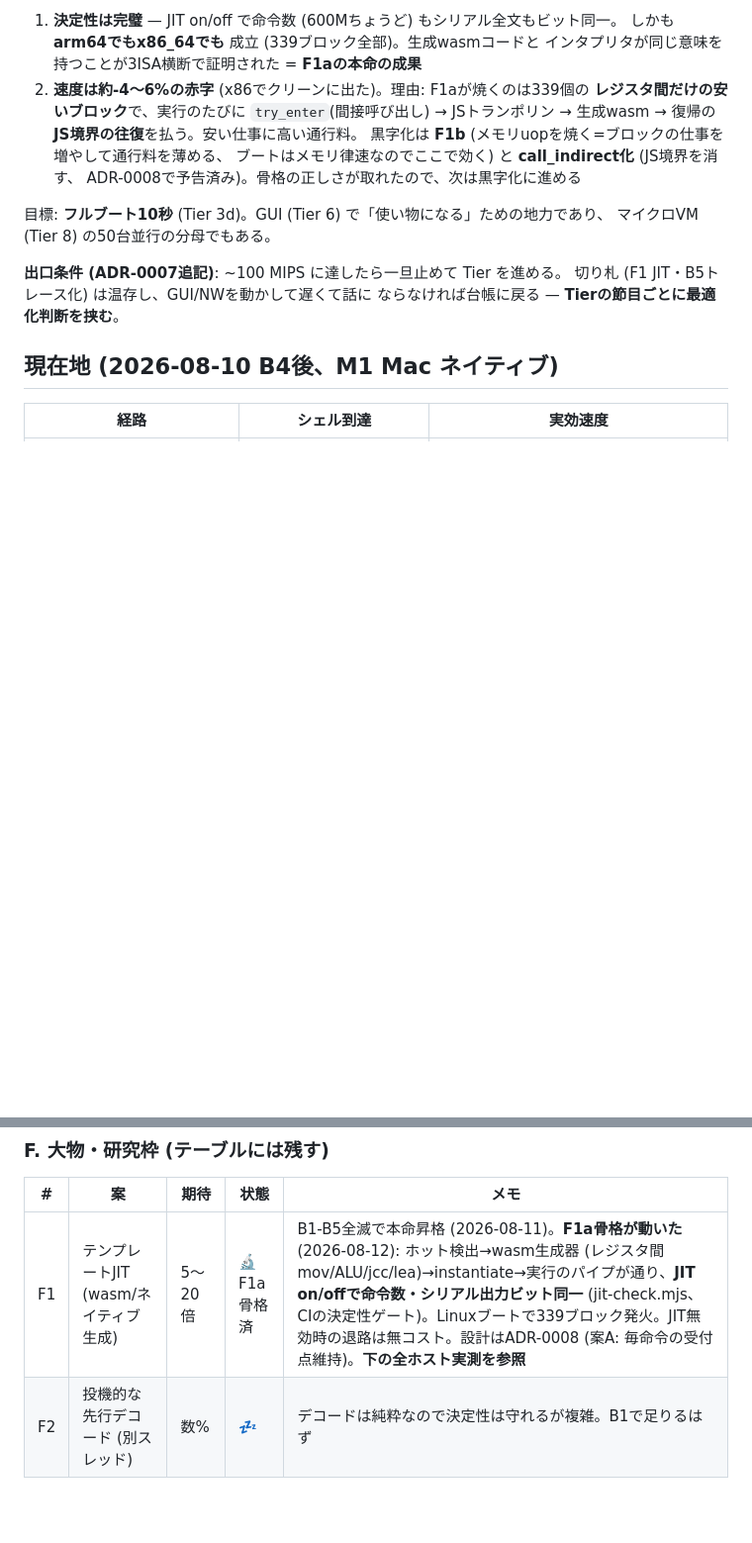
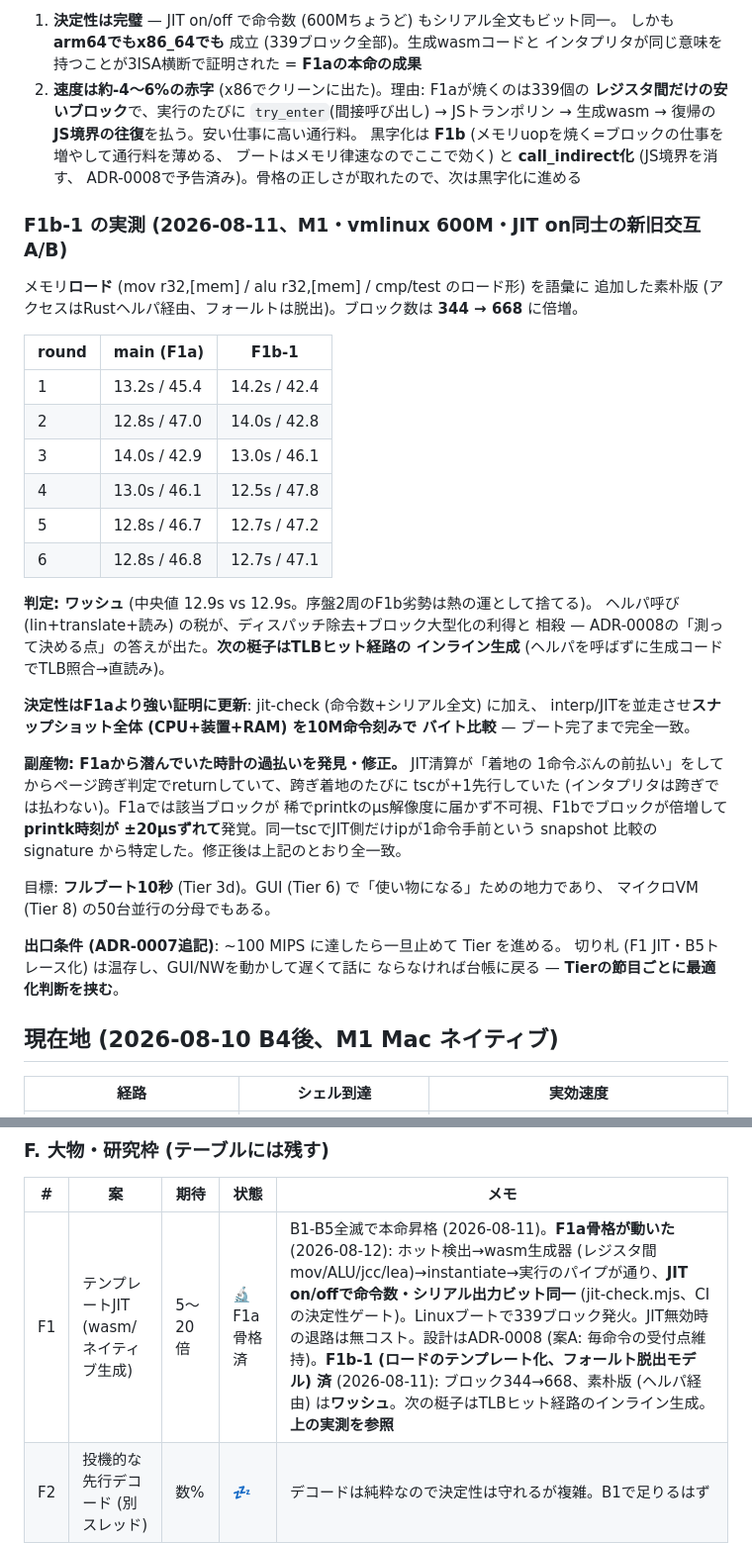
Before and after one commit to yoshiharu-ishii/rustx86, a Markdown page: docs/perf.md, 2 parts joined by grey strips. Shown at 99% size. GitHub-like rendering; blank space fills up the shorter version.

Commit message:
docs: F1b-1実測 (ワッシュ) と時計過払い修正の記録をperf.mdへ

```diff
--- a/docs/perf.md
+++ b/docs/perf.md
@@ -102,6 +102,37 @@ flowchart LR
    ブートはメモリ律速なのでここで効く) と **call_indirect化** (JS境界を消す、
    ADR-0008で予告済み)。骨格の正しさが取れたので、次は黒字化に進める
 
+### F1b-1 の実測 (2026-08-11、M1・vmlinux 600M・JIT on同士の新旧交互A/B)
+
+メモリ**ロード** (mov r32,[mem] / alu r32,[mem] / cmp/test のロード形) を語彙に
+追加した素朴版 (アクセスはRustヘルパ経由、フォールトは脱出)。ブロック数は
+**344 → 668** に倍増。
+
+| round | main (F1a) | F1b-1 |
+|---|---|---|
+| 1 | 13.2s / 45.4 | 14.2s / 42.4 |
+| 2 | 12.8s / 47.0 | 14.0s / 42.8 |
+| 3 | 14.0s / 42.9 | 13.0s / 46.1 |
+| 4 | 13.0s / 46.1 | 12.5s / 47.8 |
+| 5 | 12.8s / 46.7 | 12.7s / 47.2 |
+| 6 | 12.8s / 46.8 | 12.7s / 47.1 |
+
+**判定: ワッシュ** (中央値 12.9s vs 12.9s。序盤2周のF1b劣勢は熱の運として捨てる)。
+ヘルパ呼び (lin+translate+読み) の税が、ディスパッチ除去+ブロック大型化の利得と
+相殺 — ADR-0008の「測って決める点」の答えが出た。**次の梃子はTLBヒット経路の
+インライン生成** (ヘルパを呼ばずに生成コードでTLB照合→直読み)。
+
+**決定性はF1aより強い証明に更新**: jit-check (命令数+シリアル全文) に加え、
+interp/JITを並走させ**スナップショット全体 (CPU+装置+RAM) を10M命令刻みで
+バイト比較** — ブート完了まで完全一致。
+
+**副産物: F1aから潜んでいた時計の過払いを発見・修正。** JIT清算が「着地の
+1命令ぶんの前払い」をしてからページ跨ぎ判定でreturnしていて、跨ぎ着地のたびに
+tscが+1先行していた (インタプリタは跨ぎでは払わない)。F1aでは該当ブロックが
+稀でprintkのµs解像度に届かず不可視、F1bでブロックが倍増して**printk時刻が
+±20µsずれて**発覚。同一tscでJIT側だけipが1命令手前という snapshot 比較の
+signature から特定した。修正後は上記のとおり全一致。
+
 目標: **フルブート10秒** (Tier 3d)。GUI (Tier 6) で「使い物になる」ための地力であり、
 マイクロVM (Tier 8) の50台並行の分母でもある。
 
@@ -201,7 +232,7 @@ flowchart LR
 
 | # | 案 | 期待 | 状態 | メモ |
 |---|---|---|---|---|
-| F1 | テンプレートJIT (wasm/ネイティブ生成) | 5〜20倍 | 🔬F1a骨格済 | B1-B5全滅で本命昇格 (2026-08-11)。**F1a骨格が動いた** (2026-08-12): ホット検出→wasm生成器 (レジスタ間mov/ALU/jcc/lea)→instantiate→実行のパイプが通り、**JIT on/offで命令数・シリアル出力ビット同一** (jit-check.mjs、CIの決定性ゲート)。Linuxブートで339ブロック発火。JIT無効時の退路は無コスト。設計はADR-0008 (案A: 毎命令の受付点維持)。**下の全ホスト実測を参照** |
+| F1 | テンプレートJIT (wasm/ネイティブ生成) | 5〜20倍 | 🔬F1a骨格済 | B1-B5全滅で本命昇格 (2026-08-11)。**F1a骨格が動いた** (2026-08-12): ホット検出→wasm生成器 (レジスタ間mov/ALU/jcc/lea)→instantiate→実行のパイプが通り、**JIT on/offで命令数・シリアル出力ビット同一** (jit-check.mjs、CIの決定性ゲート)。Linuxブートで339ブロック発火。JIT無効時の退路は無コスト。設計はADR-0008 (案A: 毎命令の受付点維持)。**F1b-1 (ロードのテンプレート化、フォールト脱出モデル) 済** (2026-08-11): ブロック344→668、素朴版 (ヘルパ経由) は**ワッシュ**。次の梃子はTLBヒット経路のインライン生成。**上の実測を参照** |
 | F2 | 投機的な先行デコード (別スレッド) | 数% | 💤 | デコードは純粋なので決定性は守れるが複雑。B1で足りるはず |
 | F3 | ホストフラグの流用 | — | 💤 | Rust/wasmからは触れない。JIT (F1) の中でのみ意味を持つ |
 
```
